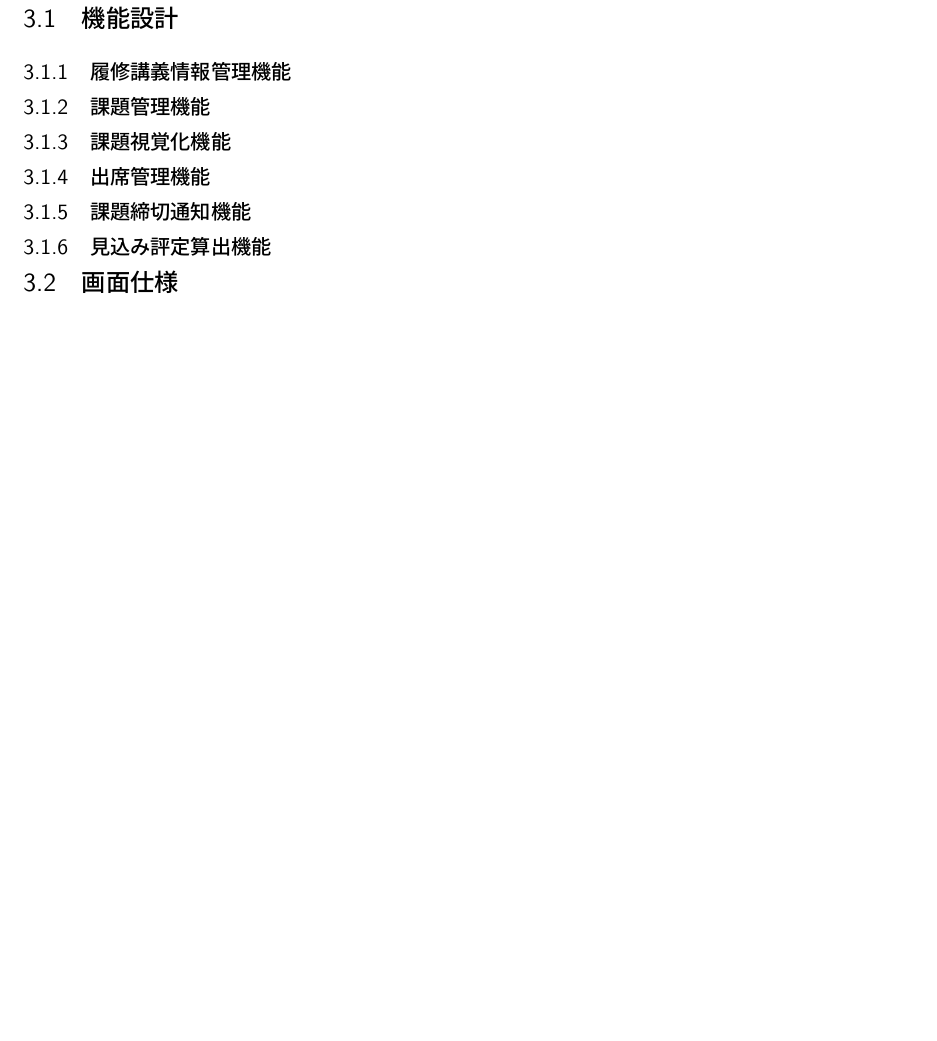
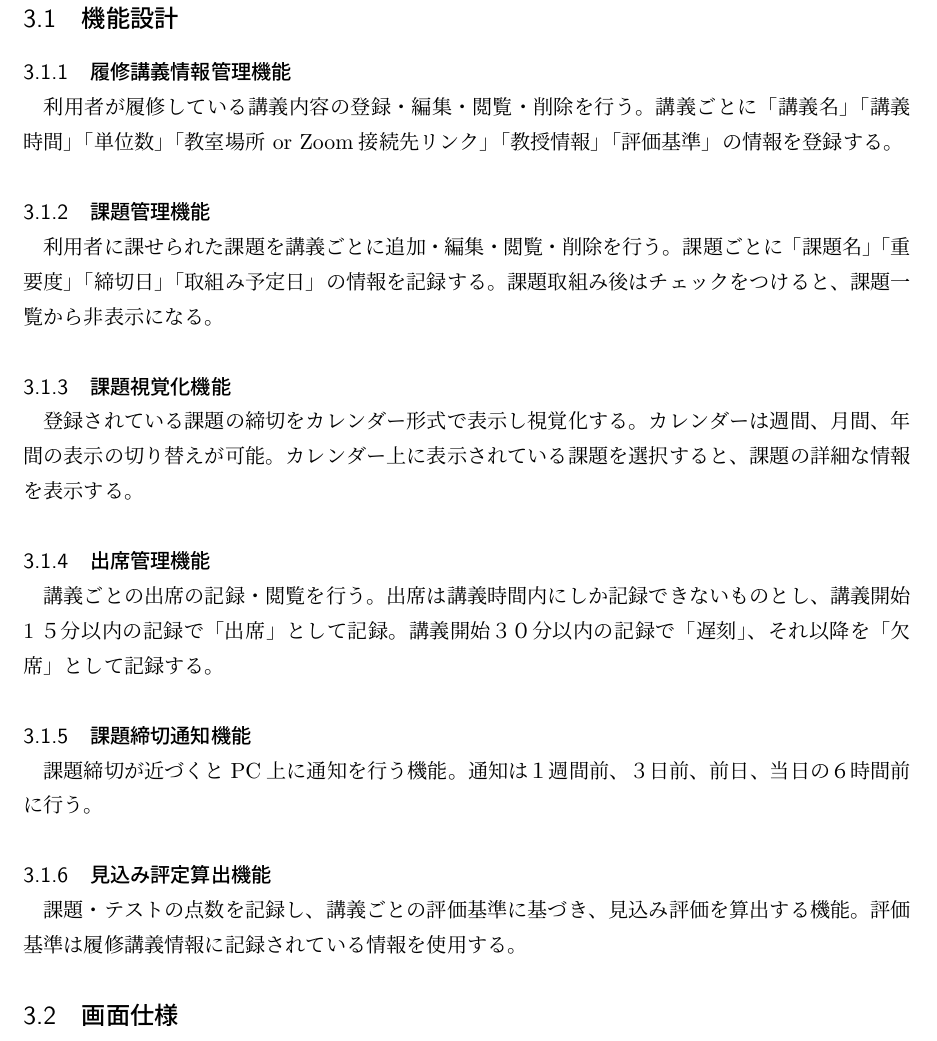
Before and after one commit to crab85193/CrabAndHappyFriends, a LaTeX document (tex/Report4.tex): part of page 6 of 6, cut so that both start at the same text, the shorter picture padded with empty space. Compiled offline with pLaTeX and dvipdfmx.

Commit message:
update: 機能設計の項目を編集

```diff
--- a/tex/Report4.tex
+++ b/tex/Report4.tex
@@ -134,17 +134,22 @@
 \section{基本設計}
 \subsection{機能設計}
 \subsubsection{履修講義情報管理機能}
-
+利用者が履修している講義内容の登録・編集・閲覧・削除を行う。
+講義ごとに「講義名」「講義時間」「単位数」「教室場所 or Zoom接続先リンク」「教授情報」「評価基準」の情報を登録する。
 \subsubsection{課題管理機能}
-
+利用者に課せられた課題を講義ごとに追加・編集・閲覧・削除を行う。課題ごとに「課題名」「重要度」「締切日」「取組み予定日」の情報を記録する。課題取組み後はチェックをつけると、課題一覧から非表示になる。
 \subsubsection{課題視覚化機能}
-
+登録されている課題の締切をカレンダー形式で表示し視覚化する。
+カレンダーは週間、月間、年間の表示の切り替えが可能。
+カレンダー上に表示されている課題を選択すると、課題の詳細な情報を表示する。
 \subsubsection{出席管理機能}
-
+講義ごとの出席の記録・閲覧を行う。
+出席は講義時間内にしか記録できないものとし、講義開始1５分以内の記録で「出席」として記録。講義開始３０分以内の記録で「遅刻」、それ以降を「欠席」として記録する。
 \subsubsection{課題締切通知機能}
-
+課題締切が近づくとPC上に通知を行う機能。
+通知は１週間前、３日前、前日、当日の６時間前に行う。
 \subsubsection{見込み評定算出機能}
-
+課題・テストの点数を記録し、講義ごとの評価基準に基づき、見込み評価を算出する機能。評価基準は履修講義情報に記録されている情報を使用する。
 
 \subsection{画面仕様}
 
```
Also changed, not shown: tex/Report4.pdf, 2 other files.
